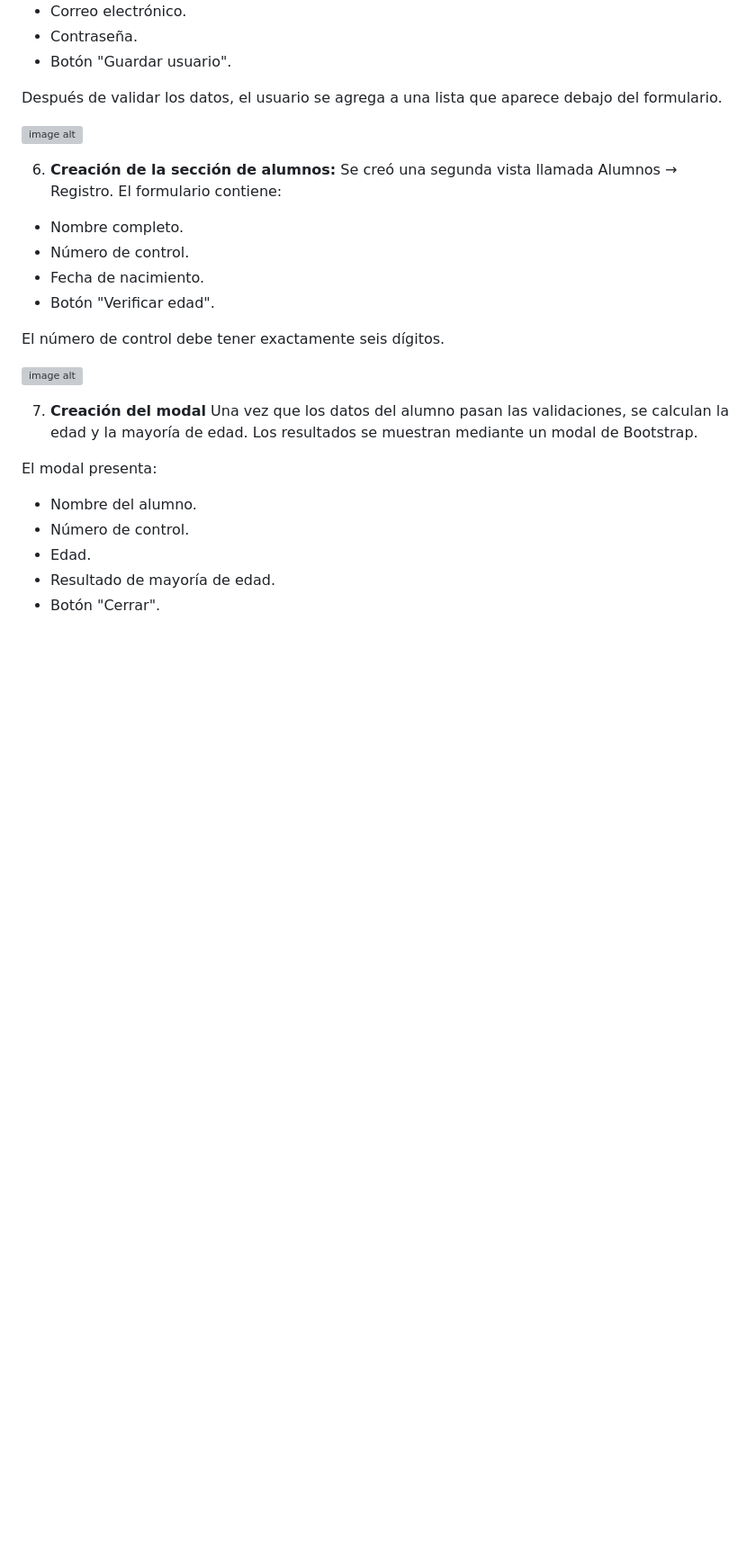
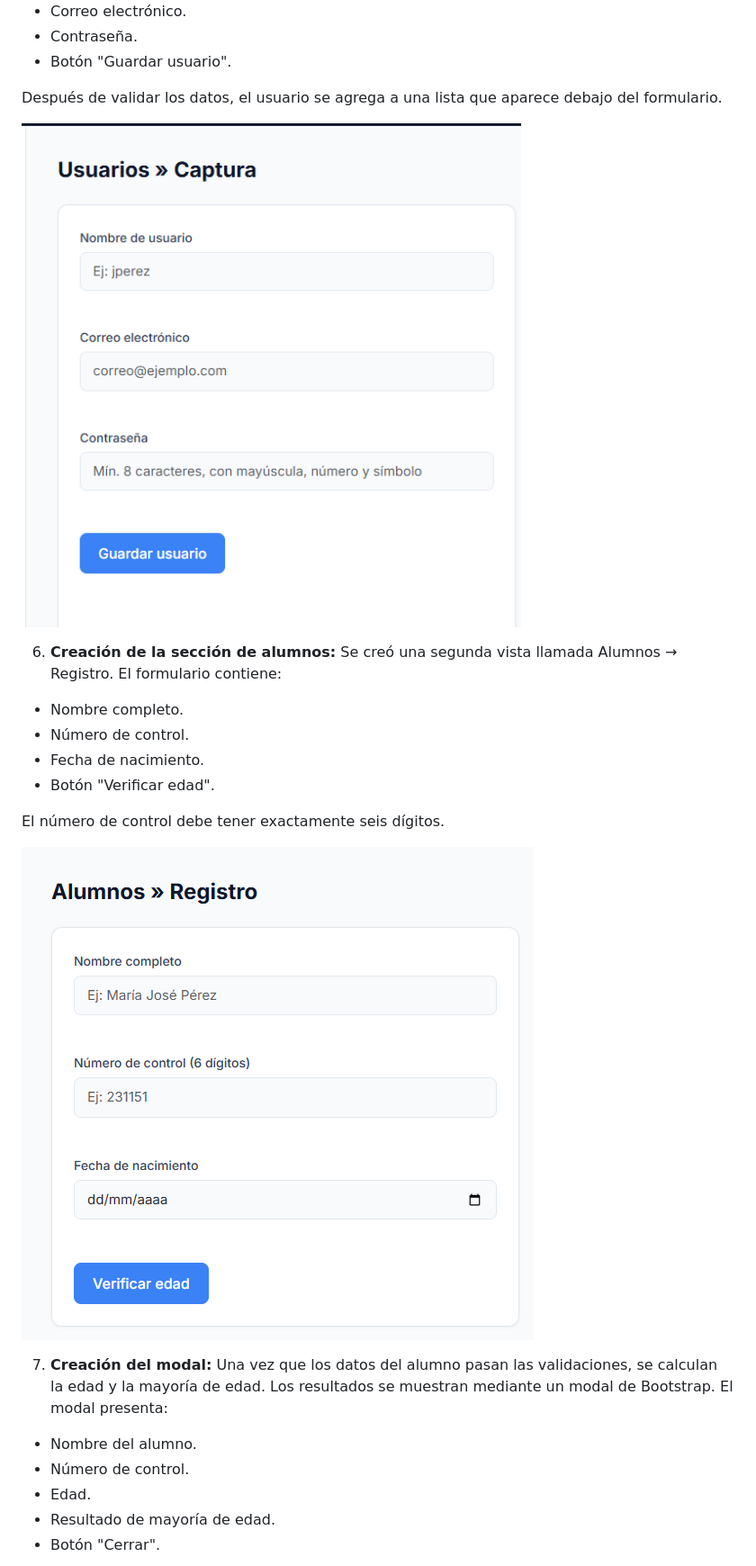
Before and after one commit to FranciscoEliasBC/Actividad5, a Markdown page: README.md, the part around one of its changes. Shown at 90% size. Drawn GitHub-style; blank space fills up the shorter version; grey boxes are pictures that could not be loaded.

Commit message:
Enlaces y correccion de referencias a imagenes

```diff
--- a/README.md
+++ b/README.md
@@ -245,10 +234,9 @@ Esta sección contiene un formulario con:
 
 Después de validar los datos, el usuario se agrega a una lista que aparece debajo del formulario.
 
-![image alt](img\Creaciondelacapturadeusuarios.png)
+![Creación de la captura de usuarios](img/Creaciondelacapturadeusuarios.png)
 
-6. **Creación de la sección de alumnos:** Se creó una segunda vista llamada Alumnos → Registro.
-El formulario contiene:
+6. **Creación de la sección de alumnos:** Se creó una segunda vista llamada Alumnos → Registro. El formulario contiene:
 
 - Nombre completo.
 - Número de control.
@@ -257,12 +245,9 @@ El formulario contiene:
 
 El número de control debe tener exactamente seis dígitos.
 
-![image alt](img\Creaciondelasecciondealumnos.png)
+![Creación de la sección de alumnos](img/Creaciondelasecciondealumnos.png)
 
-7. **Creación del modal** Una vez que los datos del alumno pasan las validaciones, se calculan la edad y la mayoría de edad.
-Los resultados se muestran mediante un modal de Bootstrap.
-
-El modal presenta:
+7. **Creación del modal:** Una vez que los datos del alumno pasan las validaciones, se calculan la edad y la mayoría de edad. Los resultados se muestran mediante un modal de Bootstrap. El modal presenta:
 
 - Nombre del alumno.
 - Número de control.
```
Also changed, not shown: other parts of README.md (+23 -35 lines).
